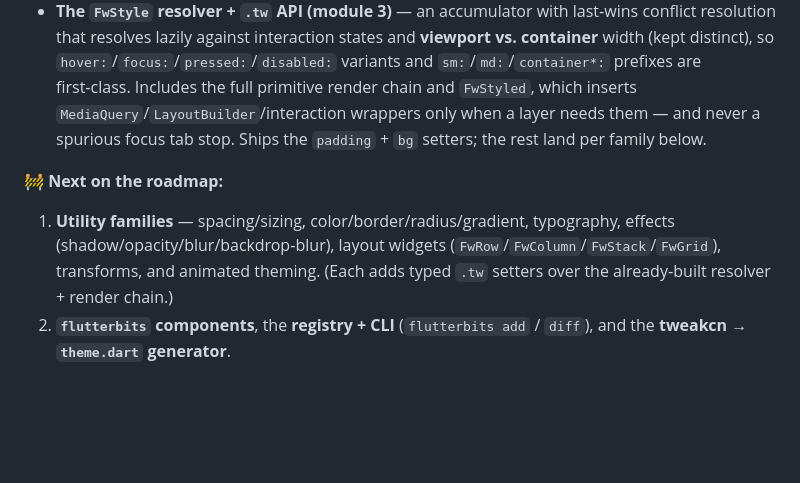
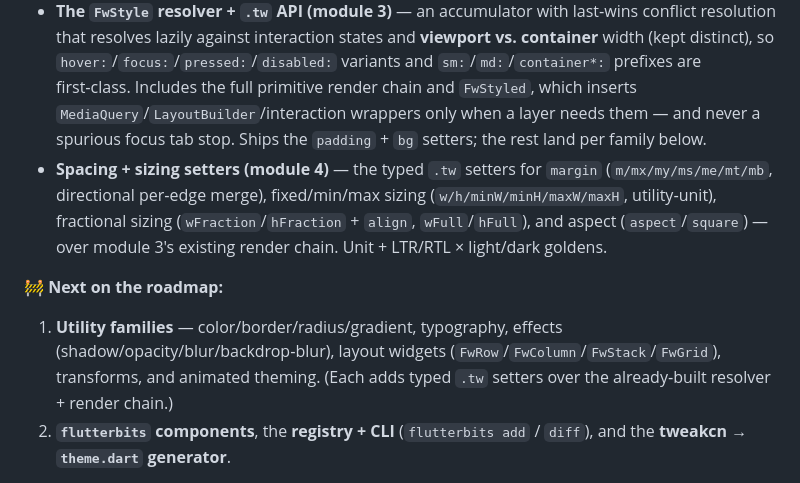
Before and after one commit to SiphoChris/flutterbits, a Markdown page: README.md, the part around the change. Rendered like a GitHub page; blank space fills up the shorter version.

Commit message:
docs: align spec/README/plan + mixin doc to module 4 as-built
No-drift sweep (AGENTS.md section 12): record that module 4 (spacing +
sizing setters) landed.

- core engine spec section 12 row 4: mark landed; list the shipped setters
  and the test/golden files.
- README: add the module-4 shipped bullet; drop spacing/sizing from the
  roadmap "next" line.
- FwStyleOps header doc-comment: module 3 shipped padding+bg; module 4 adds
  spacing+sizing; modules 5-9 add the rest.
- add the module-4 implementation plan (design lives in the core spec; M4
  makes no new architecture decisions).

Co-Authored-By: Claude Opus 4.8 <noreply@anthropic.com>

```diff
--- a/README.md
+++ b/README.md
@@ -47,10 +47,11 @@ Flutter has no structure/style split and no CSS cascade — the widget tree *is*
 - **Tokens (module 1)** — the full **Tailwind v4 color palette** (22 hues × 11 shades, baked from published sRGB hex — zero runtime color math); the **19 shadcn semantic tokens** (`background`, `foreground`, `primary`, `muted`, `border`, `ring`, …); complete **scales** (spacing 1 unit = 4px, derived + named radius, box‑shadow, typography, opacity, border‑width, z‑index, blur, breakpoints); `FwTokens.light`/`dark` (const, `lerp`‑animatable); the frozen `FwState`/`FwBreakpoint` enums; and a **CI‑authoritative golden harness**.
 - **Theme access (module 2)** — `FwTheme` (InheritedWidget, pure path) + `FwThemeExtension` (Material interop) + `context.fw`, resolving in both paths with a clear error when neither is present.
 - **The `FwStyle` resolver + `.tw` API (module 3)** — an accumulator with last‑wins conflict resolution that resolves lazily against interaction states and **viewport vs. container** width (kept distinct), so `hover:`/`focus:`/`pressed:`/`disabled:` variants and `sm:`/`md:`/`container*:` prefixes are first‑class. Includes the full primitive render chain and `FwStyled`, which inserts `MediaQuery`/`LayoutBuilder`/interaction wrappers only when a layer needs them — and never a spurious focus tab stop. Ships the `padding` + `bg` setters; the rest land per family below.
+- **Spacing + sizing setters (module 4)** — the typed `.tw` setters for `margin` (`m/mx/my/ms/me/mt/mb`, directional per‑edge merge), fixed/min/max sizing (`w/h/minW/minH/maxW/maxH`, utility‑unit), fractional sizing (`wFraction`/`hFraction` + `align`, `wFull`/`hFull`), and aspect (`aspect`/`square`) — over module 3's existing render chain. Unit + LTR/RTL × light/dark goldens.
 
 **🚧 Next on the roadmap:**
 
-1. **Utility families** — spacing/sizing, color/border/radius/gradient, typography, effects (shadow/opacity/blur/backdrop‑blur), layout widgets (`FwRow`/`FwColumn`/`FwStack`/`FwGrid`), transforms, and animated theming. (Each adds typed `.tw` setters over the already‑built resolver + render chain.)
+1. **Utility families** — color/border/radius/gradient, typography, effects (shadow/opacity/blur/backdrop‑blur), layout widgets (`FwRow`/`FwColumn`/`FwStack`/`FwGrid`), transforms, and animated theming. (Each adds typed `.tw` setters over the already‑built resolver + render chain.)
 2. **`flutterbits` components**, the **registry + CLI** (`flutterbits add` / `diff`), and the **tweakcn → `theme.dart` generator**.
 
 See [`docs/superpowers/specs`](docs/superpowers/specs) for the full engine design and [`docs/superpowers/plans`](docs/superpowers/plans) for the implementation plans.
```
Also changed, not shown: 2 other files.
